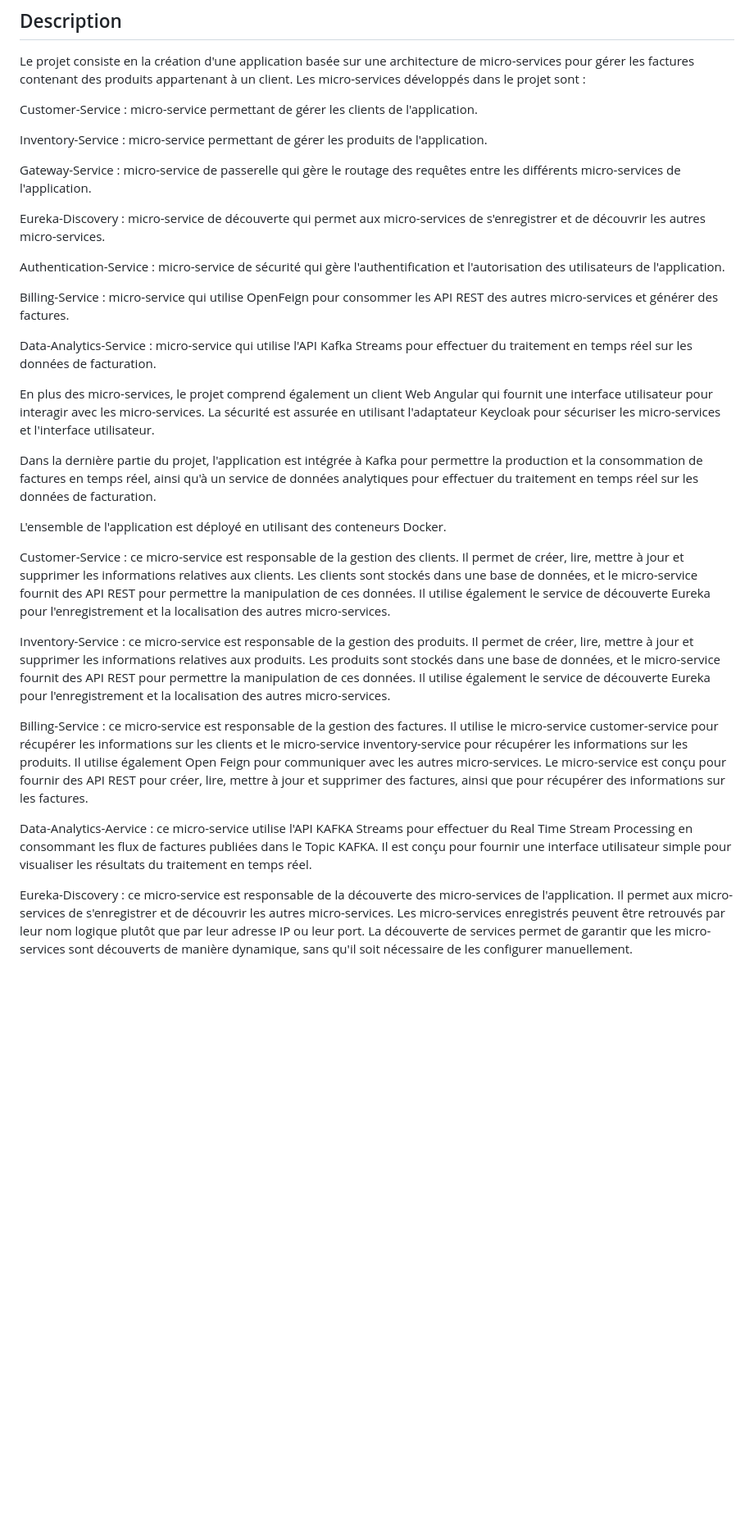
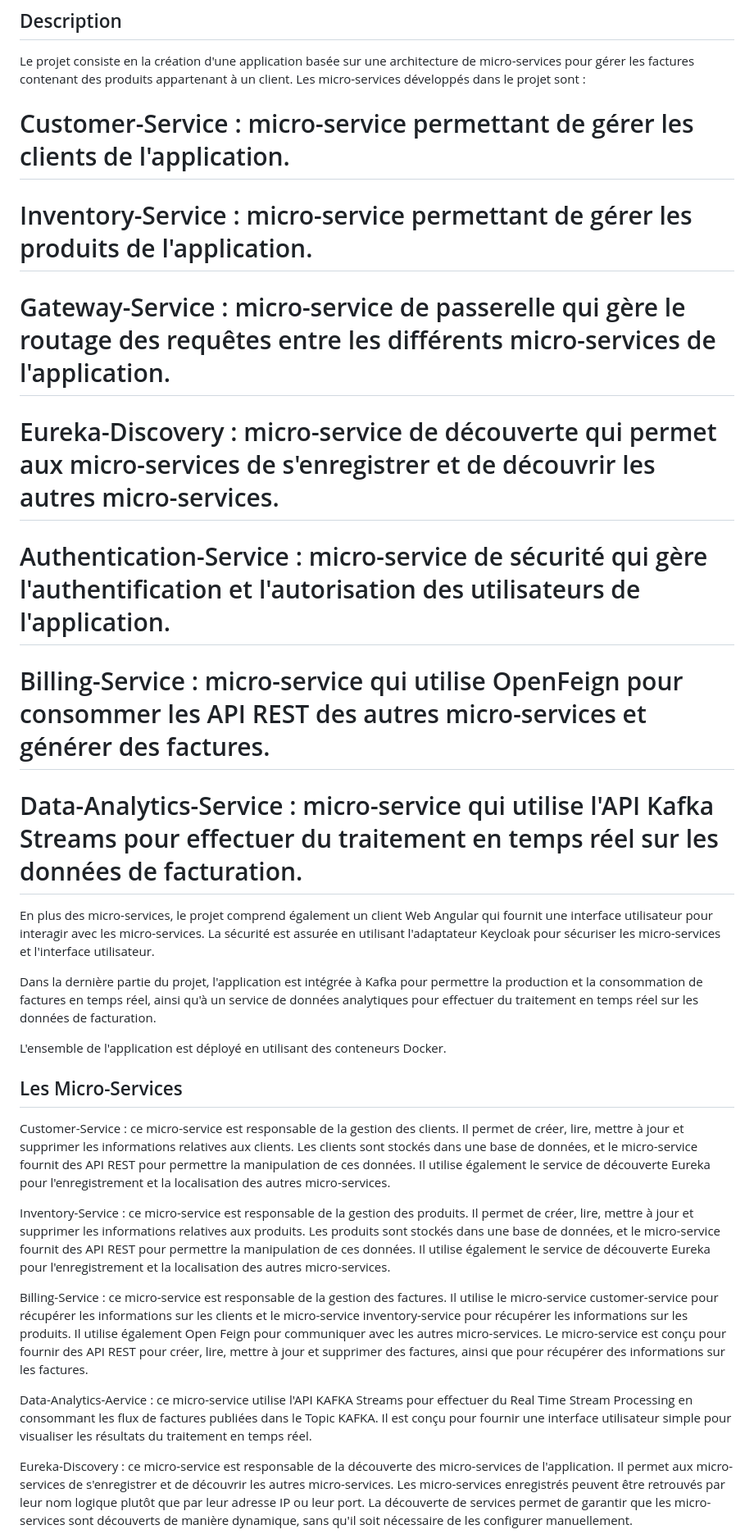
Before and after one commit to achrafzouine/JEE-Projet-Final, a Markdown page: README.md, the part around the change printed below. Shown: that part at 82% size. Rendered like a GitHub page; blank space fills up the shorter version.

```diff
--- a/README.md
+++ b/README.md
@@ -4,19 +4,19 @@
 
 Le projet consiste en la création d'une application basée sur une architecture de micro-services pour gérer les factures contenant des produits appartenant à un client. Les micro-services développés dans le projet sont :
 
-Customer-Service : micro-service permettant de gérer les clients de l'application.
+# Customer-Service : micro-service permettant de gérer les clients de l'application.
 
-Inventory-Service : micro-service permettant de gérer les produits de l'application.
+# Inventory-Service : micro-service permettant de gérer les produits de l'application.
 
-Gateway-Service : micro-service de passerelle qui gère le routage des requêtes entre les différents micro-services de l'application.
+# Gateway-Service : micro-service de passerelle qui gère le routage des requêtes entre les différents micro-services de l'application.
 
-Eureka-Discovery : micro-service de découverte qui permet aux micro-services de s'enregistrer et de découvrir les autres micro-services.
+# Eureka-Discovery : micro-service de découverte qui permet aux micro-services de s'enregistrer et de découvrir les autres micro-services.
 
-Authentication-Service : micro-service de sécurité qui gère l'authentification et l'autorisation des utilisateurs de l'application.
+# Authentication-Service : micro-service de sécurité qui gère l'authentification et l'autorisation des utilisateurs de l'application.
 
-Billing-Service : micro-service qui utilise OpenFeign pour consommer les API REST des autres micro-services et générer des factures.
+# Billing-Service : micro-service qui utilise OpenFeign pour consommer les API REST des autres micro-services et générer des factures.
 
-Data-Analytics-Service : micro-service qui utilise l'API Kafka Streams pour effectuer du traitement en temps réel sur les données de facturation.
+# Data-Analytics-Service : micro-service qui utilise l'API Kafka Streams pour effectuer du traitement en temps réel sur les données de facturation.
 
 En plus des micro-services, le projet comprend également un client Web Angular qui fournit une interface utilisateur pour interagir avec les micro-services. La sécurité est assurée en utilisant l'adaptateur Keycloak pour sécuriser les micro-services et l'interface utilisateur.
 
@@ -26,16 +26,28 @@ Dans la dernière partie du projet, l'application est intégrée à Kafka pour p
 
 L'ensemble de l'application est déployé en utilisant des conteneurs Docker.
 
+
+## Les Micro-Services
+
+
 Customer-Service : ce micro-service est responsable de la gestion des clients. Il permet de créer, lire, mettre à jour et supprimer les informations relatives aux clients. Les clients sont stockés dans une base de données, et le micro-service fournit des API REST pour permettre la manipulation de ces données. Il utilise également le service de découverte Eureka pour l'enregistrement et la localisation des autres micro-services.
+
+
 
 
 Inventory-Service : ce micro-service est responsable de la gestion des produits. Il permet de créer, lire, mettre à jour et supprimer les informations relatives aux produits. Les produits sont stockés dans une base de données, et le micro-service fournit des API REST pour permettre la manipulation de ces données. Il utilise également le service de découverte Eureka pour l'enregistrement et la localisation des autres micro-services.
 
 
+
+
 Billing-Service : ce micro-service est responsable de la gestion des factures. Il utilise le micro-service customer-service pour récupérer les informations sur les clients et le micro-service inventory-service pour récupérer les informations sur les produits. Il utilise également Open Feign pour communiquer avec les autres micro-services. Le micro-service est conçu pour fournir des API REST pour créer, lire, mettre à jour et supprimer des factures, ainsi que pour récupérer des informations sur les factures.
+
+
 
 
 Data-Analytics-Aervice : ce micro-service utilise l'API KAFKA Streams pour effectuer du Real Time Stream Processing en consommant les flux de factures publiées dans le Topic KAFKA. Il est conçu pour fournir une interface utilisateur simple pour visualiser les résultats du traitement en temps réel.
 
 
+
+
 Eureka-Discovery : ce micro-service est responsable de la découverte des micro-services de l'application. Il permet aux micro-services de s'enregistrer et de découvrir les autres micro-services. Les micro-services enregistrés peuvent être retrouvés par leur nom logique plutôt que par leur adresse IP ou leur port. La découverte de services permet de garantir que les micro-services sont découverts de manière dynamique, sans qu'il soit nécessaire de les configurer manuellement.
```
Also changed, not shown: other parts of README.md (+6 -0 lines).
